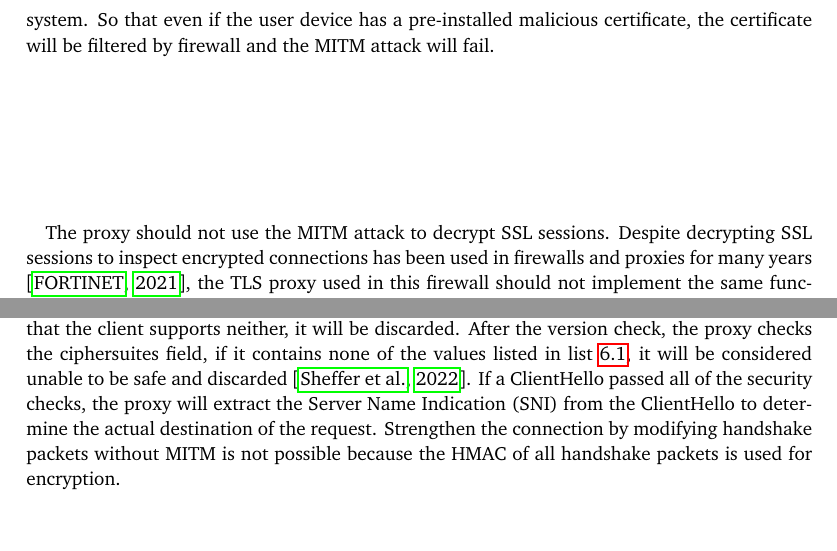
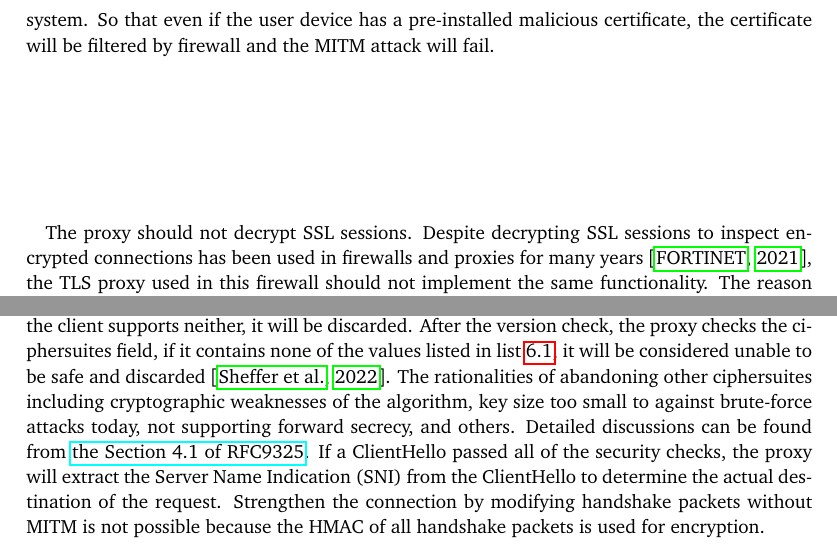
Before and after one commit to YongBinnnnnnnnnnnnnnnnnnnnnnnnnnnnnnnnn/hood, a LaTeX thesis (paper/paper.tex): two parts of pages 33 and 34 of 86, joined at a grey line, cut so that both start at the same text, the shorter picture padded with empty space. Compiled offline with pdfLaTeX.

Commit message:
paper: update tls part

```diff
--- a/paper/paper.tex
+++ b/paper/paper.tex
@@ -305,7 +307,7 @@ An idea to save the clients that contain severe deficiencies is to attack their
 \paragraph{}
 The proxy should filter out the connections that are negotiated to use cipher suites not recommended by RFC best practice by checking the handshake packets. It should also filter out the connections that are using certificates signed by CAs that are not trusted by the firewall system. So that even if the user device has a pre-installed malicious certificate, the certificate will be filtered by firewall and the MITM attack will fail.
 \paragraph{}
-The proxy should not use the MITM attack to decrypt SSL sessions. Despite decrypting SSL sessions to inspect encrypted connections has been used in firewalls and proxies for many years \citep{fortigate:deepinspection}, the TLS proxy used in this firewall should not implement the same functionality. The reason is that when the firewall itself is compromised, the ability to decrypt TLS sessions will cause a disaster to the devices behind it: the attacker will be able to easily modify the encrypted data transferred over a MITM proxy while the devices behind the firewall will alert nothing about the modification. However, if the firewall could not do MITM attacks at all, the compromised firewall is still unable to see and modify encryptions, because the certificate verification of the devices behind this firewall is still working.
+The proxy should not decrypt SSL sessions. Despite decrypting SSL sessions to inspect encrypted connections has been used in firewalls and proxies for many years \citep{fortigate:deepinspection}, the TLS proxy used in this firewall should not implement the same functionality. The reason is that when the firewall itself is compromised, the ability to decrypt TLS sessions will cause a disaster to the devices behind it: the attacker will be able to easily modify the encrypted data transferred over a MITM proxy while the devices behind the firewall will alert nothing about the modification. However, if the firewall could not do MITM attacks at all, the compromised firewall is still unable to see and modify encryptions, because the certificate verification of the devices behind this firewall is still working.
 \subsubsection{Implementation}
 \paragraph{}
 Since TLS proxy is in charge of processing and forwarding the majority of the traffic of the firewall, c++ is used to develop the proxy due to its high-performance capability.
@@ -320,7 +322,7 @@ This paragraph explains how the proxy filters certificates. The key\_share exten
 \end{figure}
 
 \paragraph{}
-This paragraph explains how the proxy checks the ClientHello of TLS handshake. Upon receiving ClientHello from a client, the proxy first checks the version of the protocol, and the supported\_versions extension to see if the client supports establishing a safe TLS channel, TLS 1.1 and TLS 1.2 are the only allowed versions \citep{rfc:bstprc}, if a ClientHello shows that the client supports neither, it will be discarded. After the version check, the proxy checks the ciphersuites field, if it contains none of the values listed in list \ref{lst:tls-ciphersuites}, it will be considered unable to be safe and discarded \citep{rfc:bstprc}. If a ClientHello passed all of the security checks, the proxy will extract the Server Name Indication (SNI) from the ClientHello to determine the actual destination of the request. Strengthen the connection by modifying handshake packets without MITM is not possible because the HMAC of all handshake packets is used for encryption.
+This paragraph explains how the proxy checks the ClientHello of TLS handshake. Upon receiving ClientHello from a client, the proxy first checks the version of the protocol, and the supported\_versions extension to see if the client supports establishing a safe TLS channel, TLS 1.1 and TLS 1.2 are the only allowed versions \citep{rfc:bstprc}, if a ClientHello shows that the client supports neither, it will be discarded. After the version check, the proxy checks the ciphersuites field, if it contains none of the values listed in list \ref{lst:tls-ciphersuites}, it will be considered unable to be safe and discarded \citep{rfc:bstprc}. The rationalities of abandoning other ciphersuites including cryptographic weaknesses of the algorithm, key size too small to against brute-force attacks today, not supporting forward secrecy, and others. Detailed discussions can be found from \href{https://www.rfc-editor.org/rfc/rfc9325.html#name-general-guidelines}{the Section 4.1 of RFC9325}. If a ClientHello passed all of the security checks, the proxy will extract the Server Name Indication (SNI) from the ClientHello to determine the actual destination of the request. Strengthen the connection by modifying handshake packets without MITM is not possible because the HMAC of all handshake packets is used for encryption.
 
 \begin{itemlist}[H]
   \begin{itemize}
```
Also changed, not shown: paper/paper.tex (6 more changed lines).
